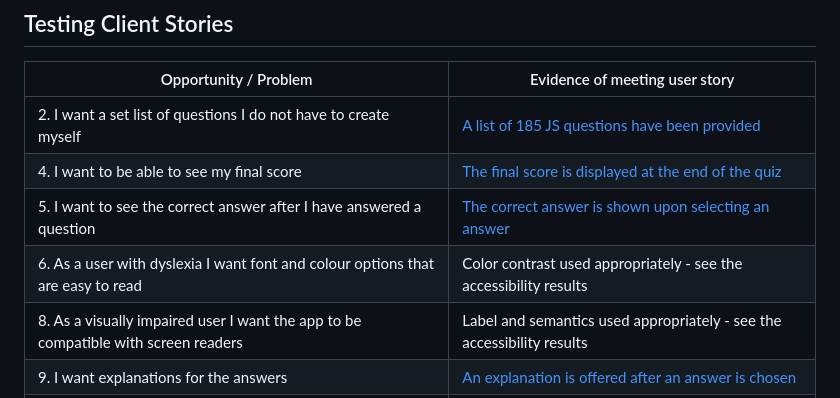
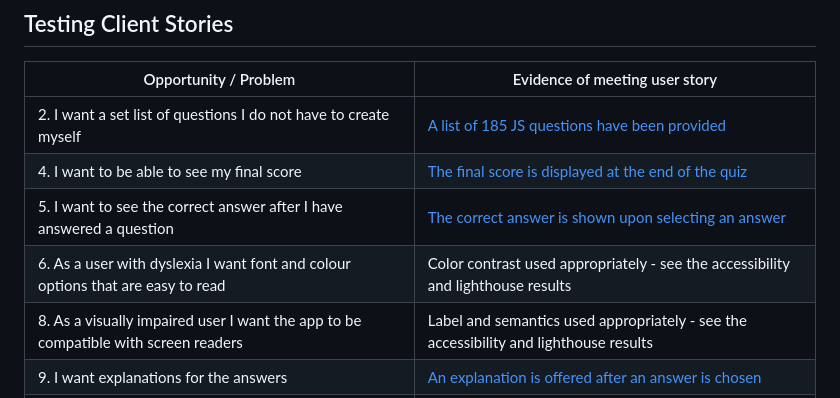
Before and after one commit to cjns/Kartilo, a Markdown page: testing.md, the part around the change. Rendered like a GitHub page.

```diff
--- a/testing.md
+++ b/testing.md
@@ -16,8 +16,8 @@ The following tools were used to validate and test the application:
 |2. I want a set list of questions I do not have to create myself|[A list of 185 JS questions have been provided](assets/scripts/allQuestions.js)|
 |4. I want to be able to see my final score|[The final score is displayed at the end of the quiz](assets/images/final-score.webp)|
 |5. I want to see the correct answer after I have answered a question|[The correct answer is shown upon selecting an answer](assets/images/explanation.webp)|
-|6. As a user with dyslexia I want font and colour options that are easy to read|Color contrast used appropriately - see the accessibility results|
-|8. As a visually impaired user I want the app to be compatible with screen readers|Label and semantics used appropriately - see the accessibility results|
+|6. As a user with dyslexia I want font and colour options that are easy to read|Color contrast used appropriately - see the accessibility and lighthouse results|
+|8. As a visually impaired user I want the app to be compatible with screen readers|Label and semantics used appropriately - see the accessibility and lighthouse results|
 |9. I want explanations for the answers|[An explanation is offered after an answer is chosen](assets/images/explanation.webp)|
 |11. I want to be able to tell you about any bugs I encounter|[Email address is included on the first modal](assets/images/start-mail-to.webp)|
 |12. I want to be able to choose the number of questions I answer|[You can select how many questions you would like to answer](assets/images/number-of-questions.webp)|
```
Also changed, not shown: README.md (+2 -2 lines).
